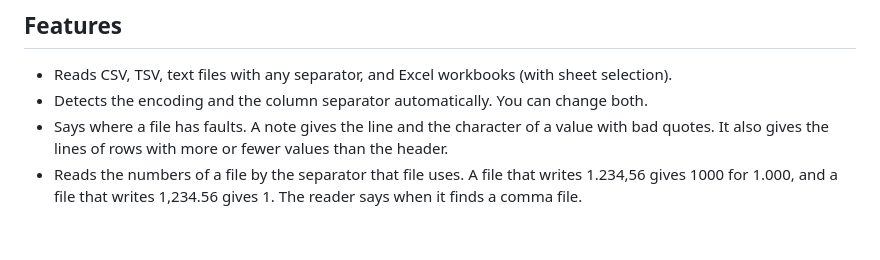
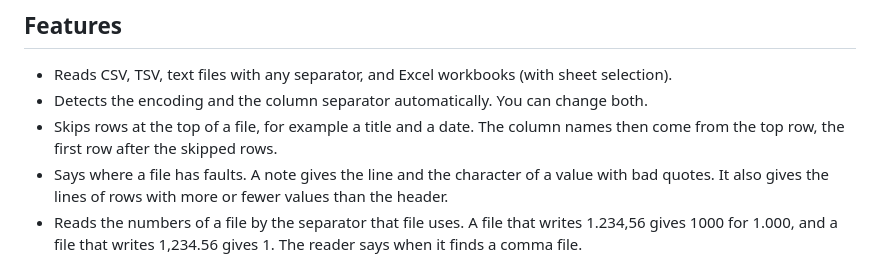
Before and after one commit to ethanpil/delimiter-lab, a Markdown page: README.md, the part around the change. Drawn GitHub-style; blank space fills up the shorter version.

Commit message:
Write down where the column names come from
Co-Authored-By: Claude Opus 5 <noreply@anthropic.com>

```diff
--- a/README.md
+++ b/README.md
@@ -8,6 +8,7 @@ Use it here: **https://ethanpil.github.io/delimiter-lab/**
 
 - Reads CSV, TSV, text files with any separator, and Excel workbooks (with sheet selection).
 - Detects the encoding and the column separator automatically. You can change both.
+- Skips rows at the top of a file, for example a title and a date. The column names then come from the top row, the first row after the skipped rows.
 - Says where a file has faults. A note gives the line and the character of a value with bad quotes. It also gives the lines of rows with more or fewer values than the header.
 - Reads the numbers of a file by the separator that file uses. A file that writes 1.234,56 gives 1000 for 1.000, and a file that writes 1,234.56 gives 1. The reader says when it finds a comma file.
 - Builds a chain of steps. Each step reads the output of the step before it.
```
Also changed, not shown: CHANGELOG.md (+1 -0 lines), CONTEXT.md (+2 -2 lines).
